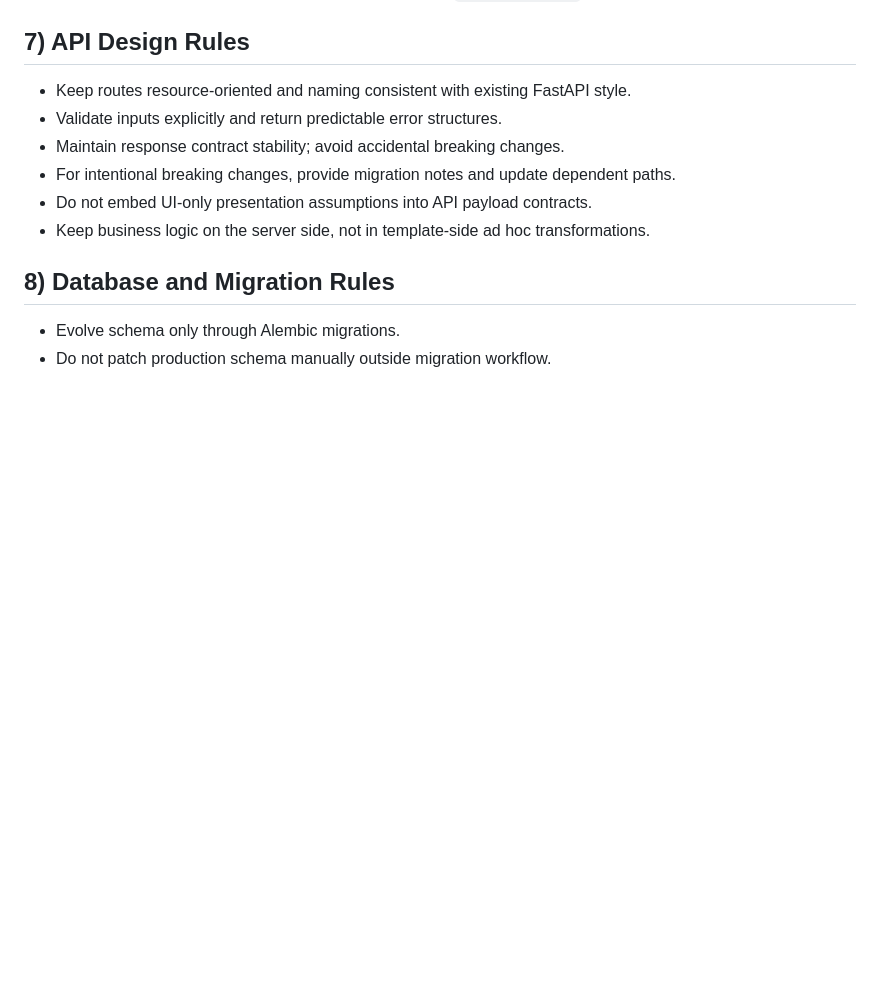
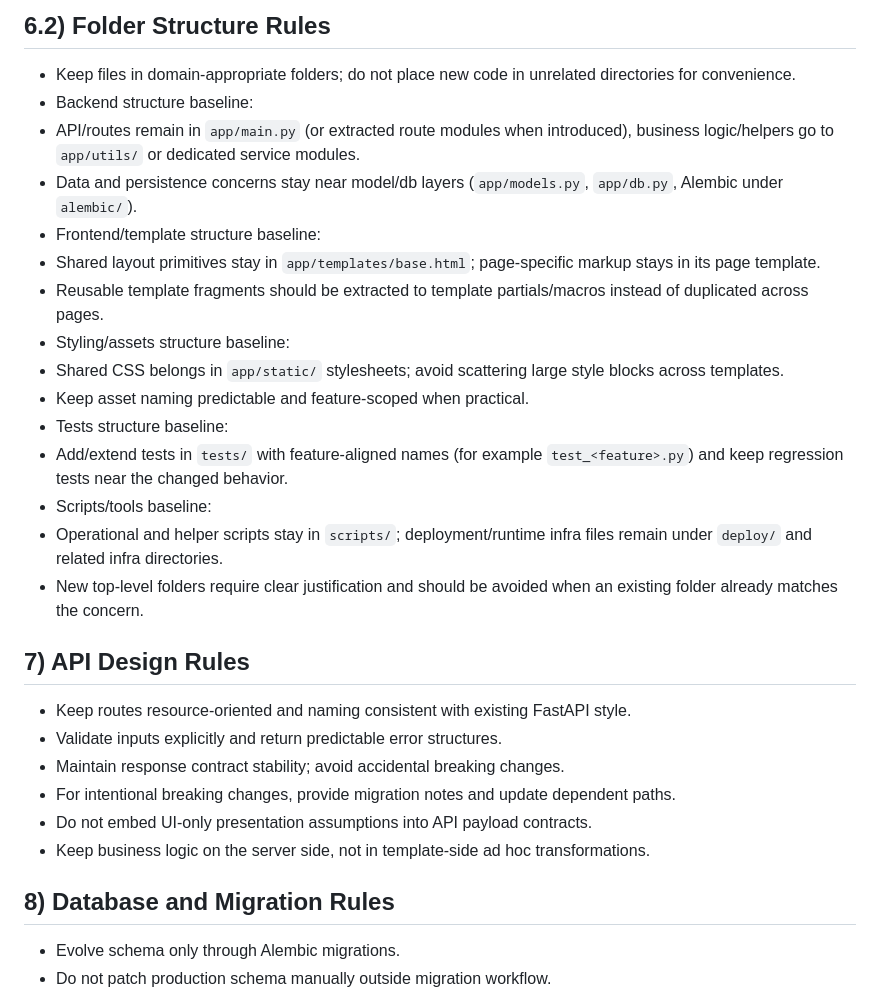
Before and after one commit to RealFaceCode/FilamentDB, a Markdown page: .github/copilot-instructions.md, the part around one of its changes. Drawn GitHub-style; blank space fills up the shorter version.

```diff
--- a/.github/copilot-instructions.md
+++ b/.github/copilot-instructions.md
@@ -125,3 +153,19 @@ docker compose exec -e PYTHONPATH=/app web pytest -q tests/test_supplies_page.py
+## 6.2) Folder Structure Rules
+- Keep files in domain-appropriate folders; do not place new code in unrelated directories for convenience.
+- Backend structure baseline:
+- API/routes remain in `app/main.py` (or extracted route modules when introduced), business logic/helpers go to `app/utils/` or dedicated service modules.
+- Data and persistence concerns stay near model/db layers (`app/models.py`, `app/db.py`, Alembic under `alembic/`).
+- Frontend/template structure baseline:
+- Shared layout primitives stay in `app/templates/base.html`; page-specific markup stays in its page template.
+- Reusable template fragments should be extracted to template partials/macros instead of duplicated across pages.
+- Styling/assets structure baseline:
+- Shared CSS belongs in `app/static/` stylesheets; avoid scattering large style blocks across templates.
+- Keep asset naming predictable and feature-scoped when practical.
+- Tests structure baseline:
+- Add/extend tests in `tests/` with feature-aligned names (for example `test_<feature>.py`) and keep regression tests near the changed behavior.
+- Scripts/tools baseline:
+- Operational and helper scripts stay in `scripts/`; deployment/runtime infra files remain under `deploy/` and related infra directories.
+- New top-level folders require clear justification and should be avoided when an existing folder already matches the concern.
 
 ## 7) API Design Rules
 - Keep routes resource-oriented and naming consistent with existing FastAPI style.
```
Also changed, not shown: other parts of .github/copilot-instructions.md (+42 -14 lines).
